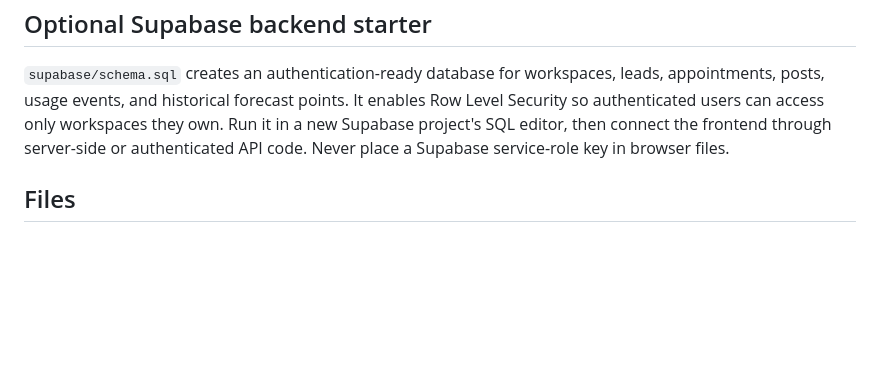
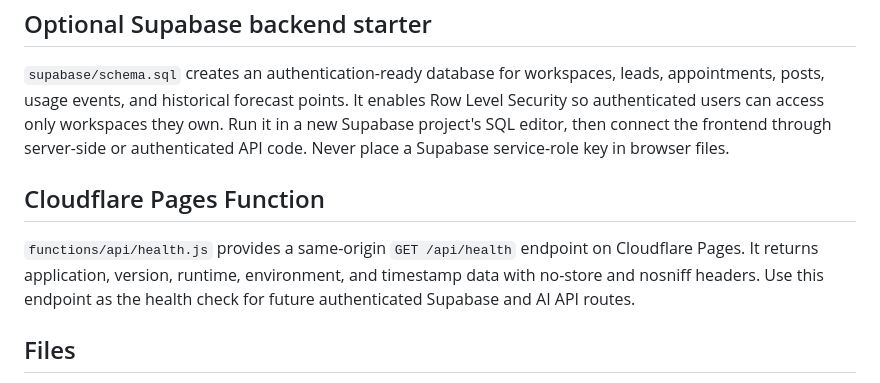
Before and after one commit to tanslaptop876-oss/marketingmind-ai-live, a Markdown page: README.md, the part around the change. Drawn GitHub-style; blank space fills up the shorter version.

Commit message:
Document Cloudflare health endpoint

```diff
--- a/README.md
+++ b/README.md
@@ -65,6 +65,10 @@ Lead records support phone numbers, dated follow-ups, notes, pipeline status, so
 
 `supabase/schema.sql` creates an authentication-ready database for workspaces, leads, appointments, posts, usage events, and historical forecast points. It enables Row Level Security so authenticated users can access only workspaces they own. Run it in a new Supabase project's SQL editor, then connect the frontend through server-side or authenticated API code. Never place a Supabase service-role key in browser files.
 
+## Cloudflare Pages Function
+
+`functions/api/health.js` provides a same-origin `GET /api/health` endpoint on Cloudflare Pages. It returns application, version, runtime, environment, and timestamp data with no-store and nosniff headers. Use this endpoint as the health check for future authenticated Supabase and AI API routes.
+
 ## Files
 
 - `index.html` — accessible app shell and page metadata
```
